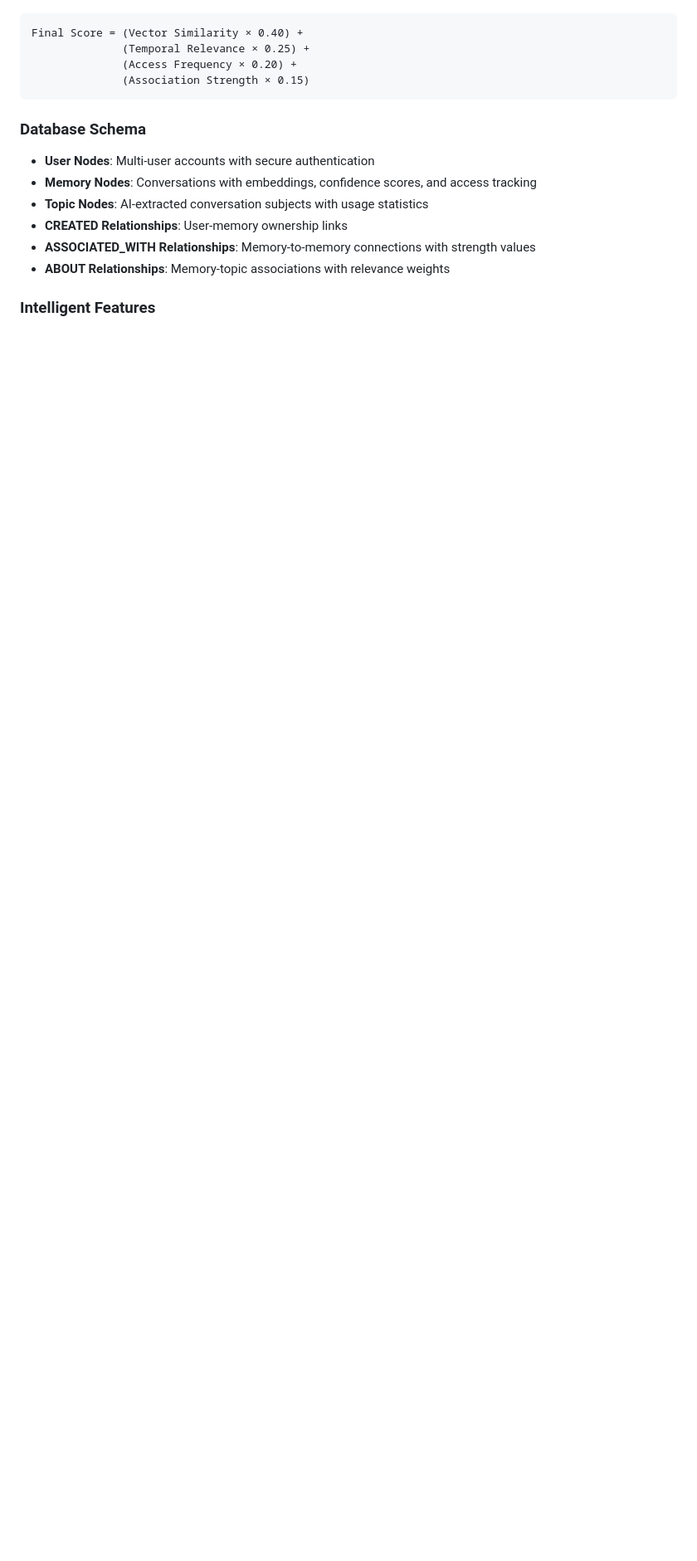
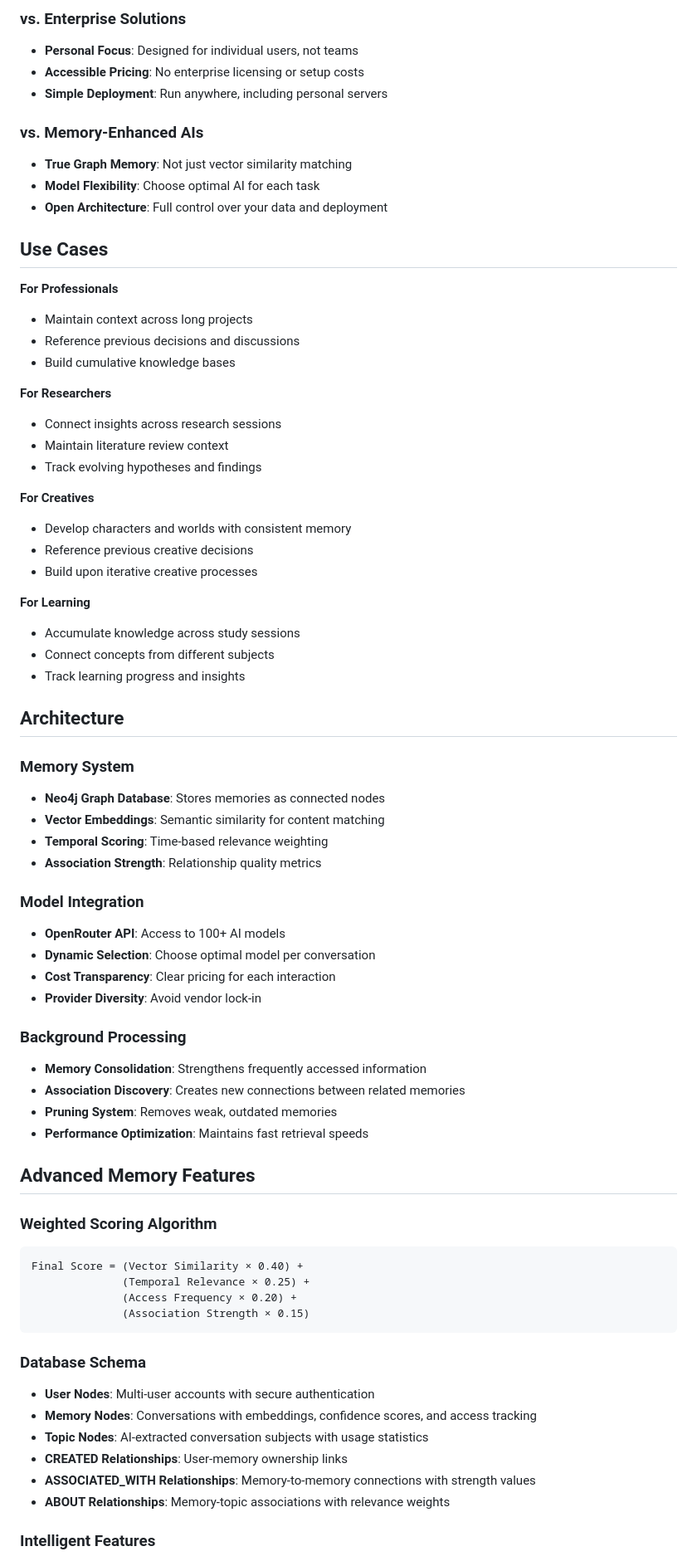
Before and after one commit to jonwick68658/NeuroLM1, a Markdown page: README.md, the part around one of its changes. Shown at 83% size. Drawn GitHub-style; blank space fills up the shorter version.

````diff
--- a/README.md
+++ b/README.md
@@ -45,3 +70,58 @@ A sophisticated AI chat application with intelligent memory capabilities, featur
+### vs. Enterprise Solutions
+- **Personal Focus**: Designed for individual users, not teams
+- **Accessible Pricing**: No enterprise licensing or setup costs
+- **Simple Deployment**: Run anywhere, including personal servers
+
+### vs. Memory-Enhanced AIs
+- **True Graph Memory**: Not just vector similarity matching
+- **Model Flexibility**: Choose optimal AI for each task
+- **Open Architecture**: Full control over your data and deployment
+
+## Use Cases
+
+**For Professionals**
+- Maintain context across long projects
+- Reference previous decisions and discussions
+- Build cumulative knowledge bases
+
+**For Researchers**
+- Connect insights across research sessions
+- Maintain literature review context
+- Track evolving hypotheses and findings
+
+**For Creatives**
+- Develop characters and worlds with consistent memory
+- Reference previous creative decisions
+- Build upon iterative creative processes
+
+**For Learning**
+- Accumulate knowledge across study sessions
+- Connect concepts from different subjects
+- Track learning progress and insights
+
+## Architecture
+
+### Memory System
+- **Neo4j Graph Database**: Stores memories as connected nodes
+- **Vector Embeddings**: Semantic similarity for content matching
+- **Temporal Scoring**: Time-based relevance weighting
+- **Association Strength**: Relationship quality metrics
+
+### Model Integration
+- **OpenRouter API**: Access to 100+ AI models
+- **Dynamic Selection**: Choose optimal model per conversation
+- **Cost Transparency**: Clear pricing for each interaction
+- **Provider Diversity**: Avoid vendor lock-in
+
+### Background Processing
+- **Memory Consolidation**: Strengthens frequently accessed information
+- **Association Discovery**: Creates new connections between related memories
+- **Pruning System**: Removes weak, outdated memories
+- **Performance Optimization**: Maintains fast retrieval speeds
+
+## Advanced Memory Features
+
+### Weighted Scoring Algorithm
 ```
 Final Score = (Vector Similarity × 0.40) +
               (Temporal Relevance × 0.25) +
````
Also changed, not shown: other parts of README.md (+116 -136 lines).
